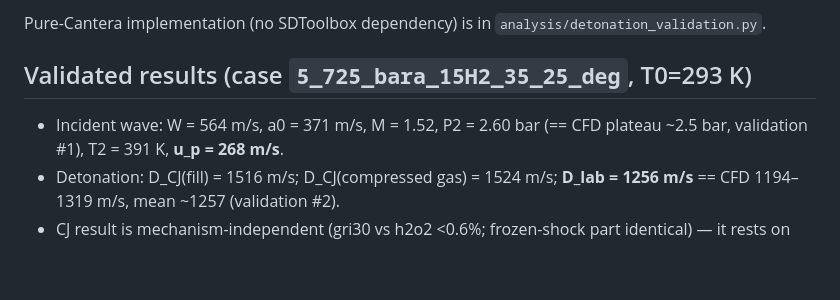
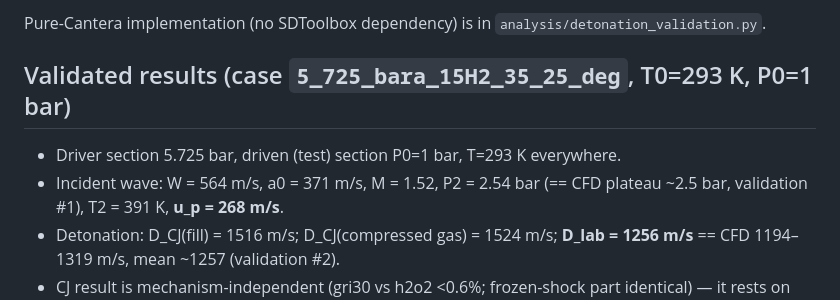
Before and after one commit to antoniw111/docker_project, a Markdown page: CLAUDE.md, the part around the change. GitHub-like rendering; blank space fills up the shorter version.

Commit message:
CLAUDE.md: P0=1 bar (driver 5,725/driven 1 bar), P2=2,54 bar
Co-Authored-By: Claude Opus 4.8 <noreply@anthropic.com>

```diff
--- a/CLAUDE.md
+++ b/CLAUDE.md
@@ -45,8 +45,9 @@ Goal: validate CFD wave speeds against detonation theory.
 Pure-Cantera implementation (no SDToolbox dependency) is in
 `analysis/detonation_validation.py`.
 
-## Validated results (case `5_725_bara_15H2_35_25_deg`, T0=293 K)
-- Incident wave: W = 564 m/s, a0 = 371 m/s, M = 1.52, P2 = 2.60 bar (== CFD
+## Validated results (case `5_725_bara_15H2_35_25_deg`, T0=293 K, P0=1 bar)
+- Driver section 5.725 bar, driven (test) section P0=1 bar, T=293 K everywhere.
+- Incident wave: W = 564 m/s, a0 = 371 m/s, M = 1.52, P2 = 2.54 bar (== CFD
   plateau ~2.5 bar, validation #1), T2 = 391 K, **u_p = 268 m/s**.
 - Detonation: D_CJ(fill) = 1516 m/s; D_CJ(compressed gas) = 1524 m/s;
   **D_lab = 1256 m/s** == CFD 1194–1319 m/s, mean ~1257 (validation #2).
```
